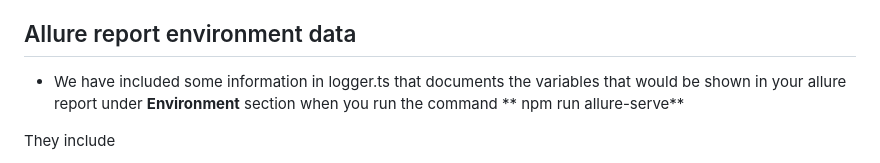
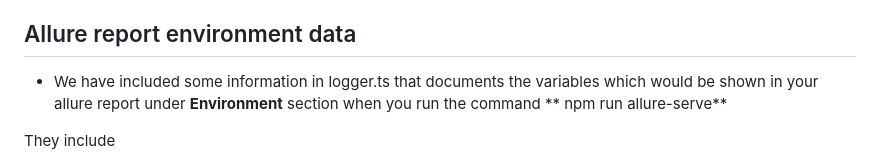
Before and after one commit to Niha-007/-Best-practices-and-framework-standards, a Markdown page: README.md, the part around the change. Drawn GitHub-style.

```diff
--- a/README.md
+++ b/README.md
@@ -92,7 +92,7 @@ We have already included allure reporter code , so you can go directly to - [ Re
 If you cannot run the java installation cmd line, then just download sdk version from website and paste in the same environment as your project directory.
 
 ## Allure report environment data
-- We have included some information in logger.ts that documents the variables that would be shown in your allure report under **Environment** section when you run the command
+- We have included some information in logger.ts that documents the variables which would be shown in your allure report under **Environment** section when you run the command
 ** npm run allure-serve**
 
 They include
```
